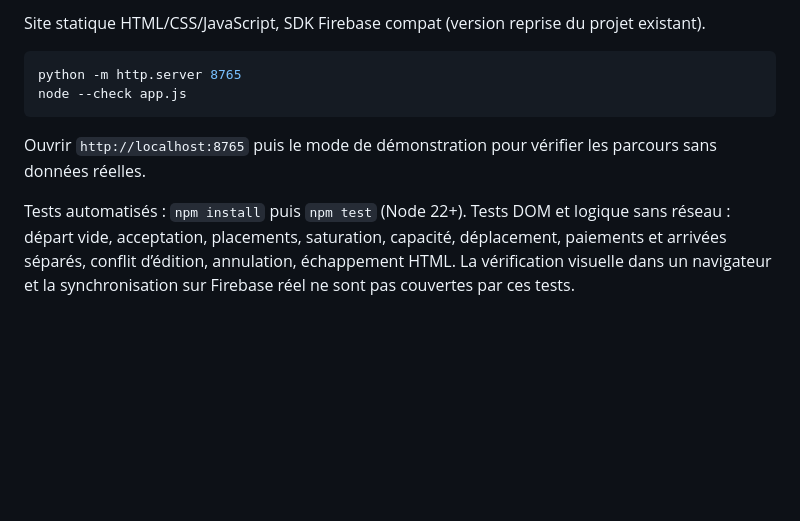
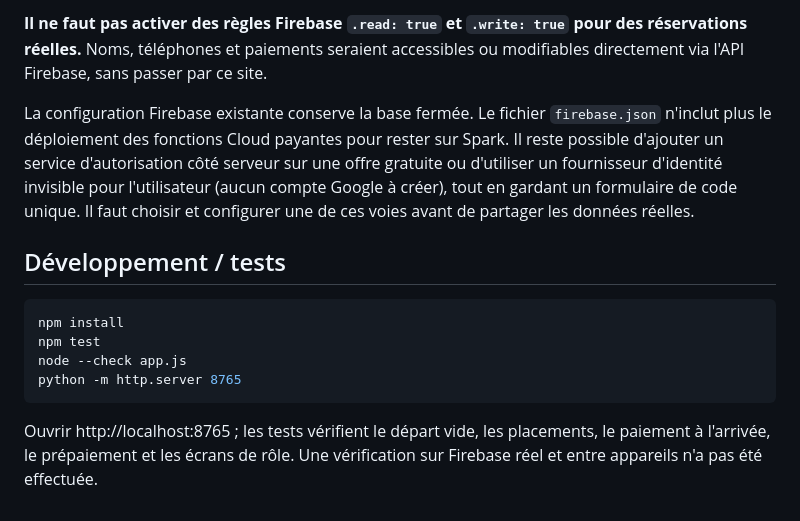
Before and after one commit to antonin51400/SaintEloi26, a Markdown page: README.md, the part around one of its changes. Drawn GitHub-style; blank space fills up the shorter version.

````diff
--- a/README.md
+++ b/README.md
@@ -43,11 +42,15 @@ Les modifications utilisent des transactions sur les données de l’événement
 
-Site statique HTML/CSS/JavaScript, SDK Firebase compat (version reprise du projet existant).
+**Il ne faut pas activer des règles Firebase `.read: true` et `.write: true` pour des réservations réelles.** Noms, téléphones et paiements seraient accessibles ou modifiables directement via l'API Firebase, sans passer par ce site.
+
+La configuration Firebase existante conserve la base fermée. Le fichier `firebase.json` n'inclut plus le déploiement des fonctions Cloud payantes pour rester sur Spark. Il reste possible d'ajouter un service d'autorisation côté serveur sur une offre gratuite ou d'utiliser un fournisseur d'identité invisible pour l'utilisateur (aucun compte Google à créer), tout en gardant un formulaire de code unique. Il faut choisir et configurer une de ces voies avant de partager les données réelles.
+
+## Développement / tests
 
 ```sh
+npm install
+npm test
+node --check app.js
 python -m http.server 8765
-node --check app.js
 ```
 
-Ouvrir `http://localhost:8765` puis le mode de démonstration pour vérifier les parcours sans données réelles.
-
-Tests automatisés : `npm install` puis `npm test` (Node 22+). Tests DOM et logique sans réseau : départ vide, acceptation, placements, saturation, capacité, déplacement, paiements et arrivées séparés, conflit d’édition, annulation, échappement HTML. La vérification visuelle dans un navigateur et la synchronisation sur Firebase réel ne sont pas couvertes par ces tests.
+Ouvrir http://localhost:8765 ; les tests vérifient le départ vide, les placements, le paiement à l'arrivée, le prépaiement et les écrans de rôle. Une vérification sur Firebase réel et entre appareils n'a pas été effectuée.
````
Also changed, not shown: other parts of README.md (+29 -30 lines).
